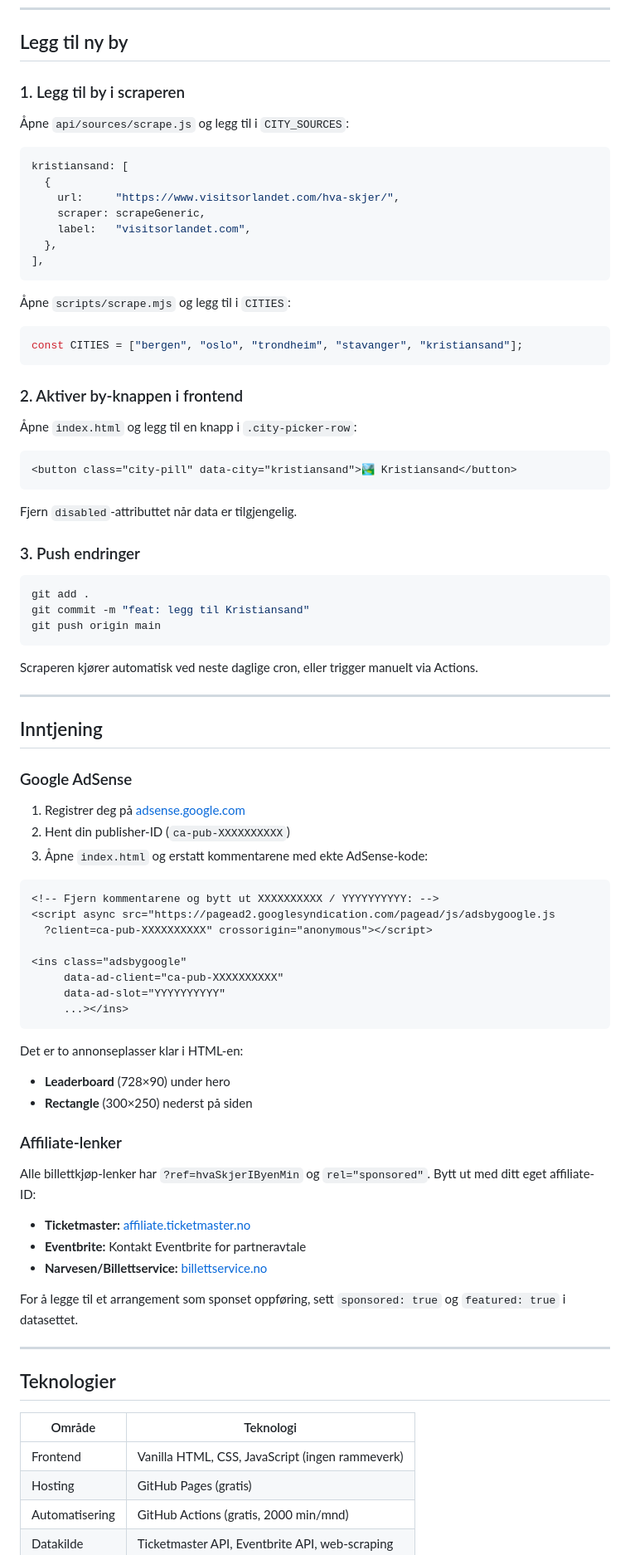
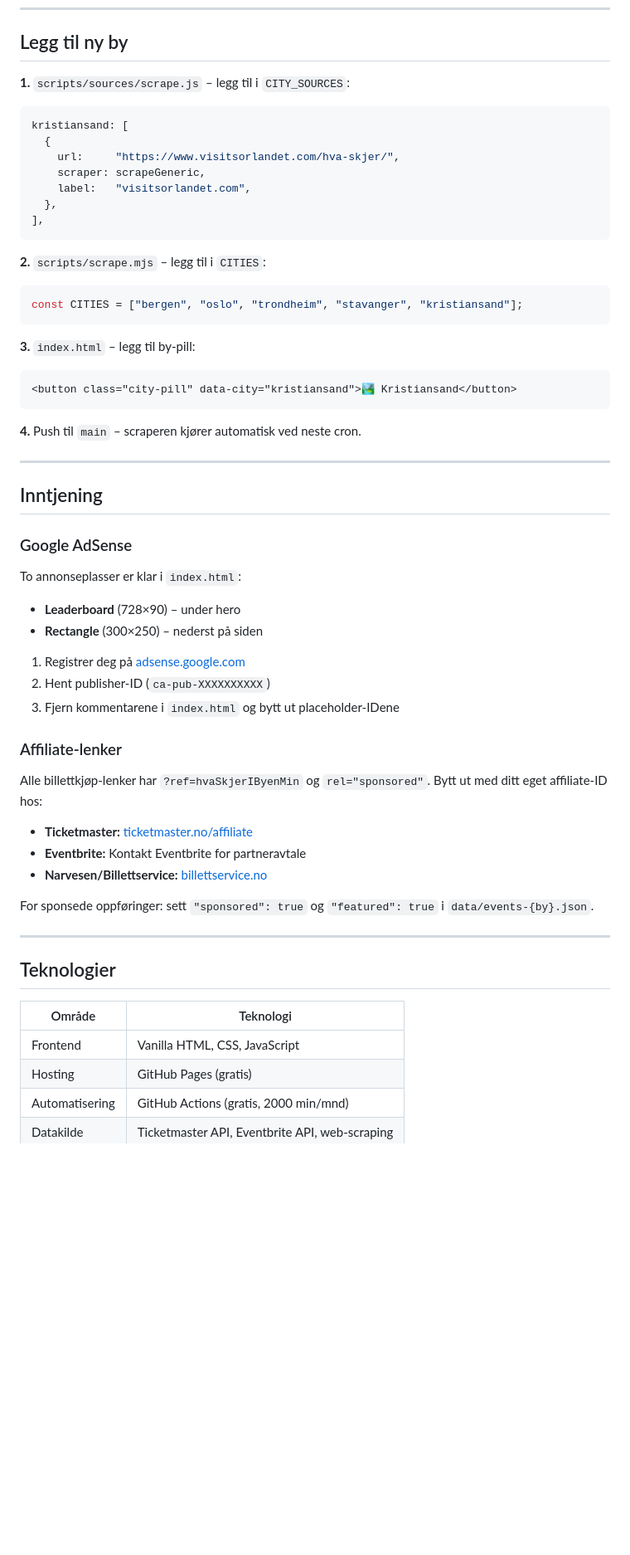
Before and after one commit to secopsvibecoder2026/Hva-skjer-i-byen-min, a Markdown page: README.md, the part around one of its changes. Shown at 83% size. Rendered like a GitHub page; blank space fills up the shorter version.

Commit message:
docs: oppdater README med korrekt filstruktur etter opprydding

````diff
--- a/README.md
+++ b/README.md
@@ -213,9 +194,7 @@ Alle datakilder normaliseres til dette formatet:
 
 ## Legg til ny by
 
-### 1. Legg til by i scraperen
-
-Åpne `api/sources/scrape.js` og legg til i `CITY_SOURCES`:
+**1.** `scripts/sources/scrape.js` – legg til i `CITY_SOURCES`:
 
 ```js
 kristiansand: [
@@ -227,31 +206,19 @@ kristiansand: [
 ],
 ```
 
-Åpne `scripts/scrape.mjs` og legg til i `CITIES`:
+**2.** `scripts/scrape.mjs` – legg til i `CITIES`:
 
 ```js
 const CITIES = ["bergen", "oslo", "trondheim", "stavanger", "kristiansand"];
 ```
 
-### 2. Aktiver by-knappen i frontend
-
-Åpne `index.html` og legg til en knapp i `.city-picker-row`:
+**3.** `index.html` – legg til by-pill:
 
 ```html
 <button class="city-pill" data-city="kristiansand">🏞️ Kristiansand</button>
 ```
 
-Fjern `disabled`-attributtet når data er tilgjengelig.
-
-### 3. Push endringer
-
-```bash
-git add .
-git commit -m "feat: legg til Kristiansand"
-git push origin main
-```
-
-Scraperen kjører automatisk ved neste daglige cron, eller trigger manuelt via Actions.
+**4.** Push til `main` – scraperen kjører automatisk ved neste cron.
 
 ---
 
@@ -259,34 +226,24 @@ Scraperen kjører automatisk ved neste daglige cron, eller trigger manuelt via A
 
 ### Google AdSense
 
+To annonseplasser er klar i `index.html`:
+- **Leaderboard** (728×90) – under hero
+- **Rectangle** (300×250) – nederst på siden
+
 1. Registrer deg på [adsense.google.com](https://adsense.google.com)
-2. Hent din publisher-ID (`ca-pub-XXXXXXXXXX`)
-3. Åpne `index.html` og erstatt kommentarene med ekte AdSense-kode:
-
-```html
-<!-- Fjern kommentarene og bytt ut XXXXXXXXXX / YYYYYYYYYY: -->
-<script async src="https://pagead2.googlesyndication.com/pagead/js/adsbygoogle.js
-  ?client=ca-pub-XXXXXXXXXX" crossorigin="anonymous"></script>
-
-<ins class="adsbygoogle"
-     data-ad-client="ca-pub-XXXXXXXXXX"
-     data-ad-slot="YYYYYYYYYY"
-     ...></ins>
-```
-
-Det er to annonseplasser klar i HTML-en:
-- **Leaderboard** (728×90) under hero
-- **Rectangle** (300×250) nederst på siden
+2. Hent publisher-ID (`ca-pub-XXXXXXXXXX`)
+3. Fjern kommentarene i `index.html` og bytt ut placeholder-IDene
 
 ### Affiliate-lenker
 
-Alle billettkjøp-lenker har `?ref=hvaSkjerIByenMin` og `rel="sponsored"`. Bytt ut med ditt eget affiliate-ID:
+Alle billettkjøp-lenker har `?ref=hvaSkjerIByenMin` og `rel="sponsored"`.
+Bytt ut med ditt eget affiliate-ID hos:
 
-- **Ticketmaster:** [affiliate.ticketmaster.no](https://www.ticketmaster.no/affiliate)
+- **Ticketmaster:** [ticketmaster.no/affiliate](https://www.ticketmaster.no/affiliate)
 - **Eventbrite:** Kontakt Eventbrite for partneravtale
 - **Narvesen/Billettservice:** [billettservice.no](https://www.billettservice.no)
 
-For å legge til et arrangement som sponset oppføring, sett `sponsored: true` og `featured: true` i datasettet.
+For sponsede oppføringer: sett `"sponsored": true` og `"featured": true` i `data/events-{by}.json`.
 
 ---
 
@@ -294,7 +251,7 @@ For å legge til et arrangement som sponset oppføring, sett `sponsored: true` o
 
 | Område | Teknologi |
 |--------|----------|
-| Frontend | Vanilla HTML, CSS, JavaScript (ingen rammeverk) |
+| Frontend | Vanilla HTML, CSS, JavaScript |
 | Hosting | GitHub Pages (gratis) |
 | Automatisering | GitHub Actions (gratis, 2000 min/mnd) |
 | Datakilde | Ticketmaster API, Eventbrite API, web-scraping |
````
Also changed, not shown: other parts of README.md (+37 -64 lines).
